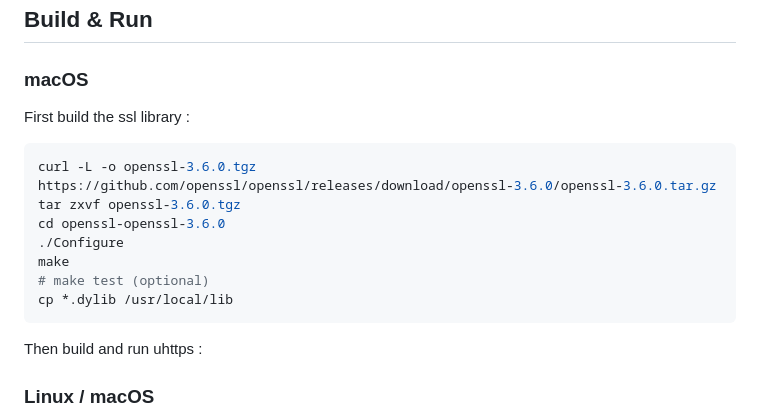
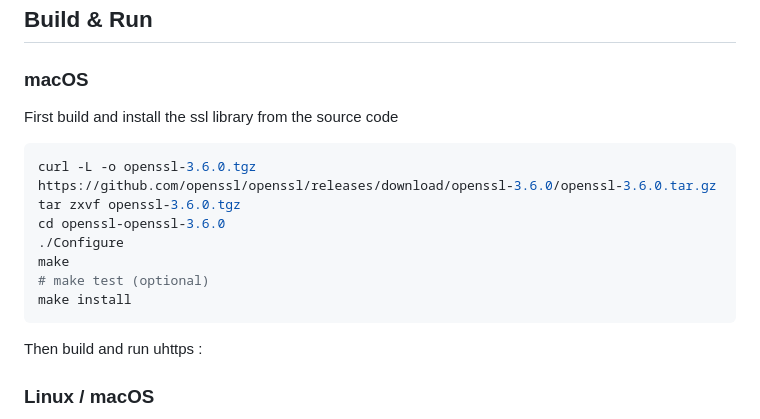
Before and after one commit to PJO2/uhttps, a Markdown page: README.md, the part around the change. Rendered like a GitHub page.

````diff
--- a/README.md
+++ b/README.md
@@ -63,7 +63,7 @@ uhttps [-4|-6] [-p port] [-d dir] [-i addr] [-c type|-ct|-cb] [-g msec] [-s max]
 
 ### macOS
 
-First build the ssl library :
+First build and install the ssl library from the source code
 ```bash
 curl -L -o openssl-3.6.0.tgz https://github.com/openssl/openssl/releases/download/openssl-3.6.0/openssl-3.6.0.tar.gz
 tar zxvf openssl-3.6.0.tgz
@@ -71,7 +71,7 @@ cd openssl-openssl-3.6.0
 ./Configure
 make
 # make test (optional)
-cp *.dylib /usr/local/lib
+make install
 ```
 
 Then build and run uhttps :
````
